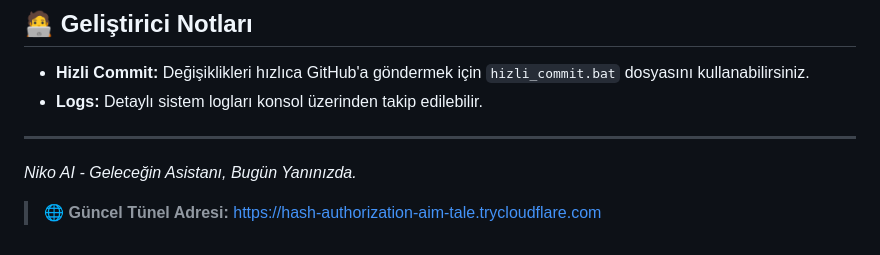
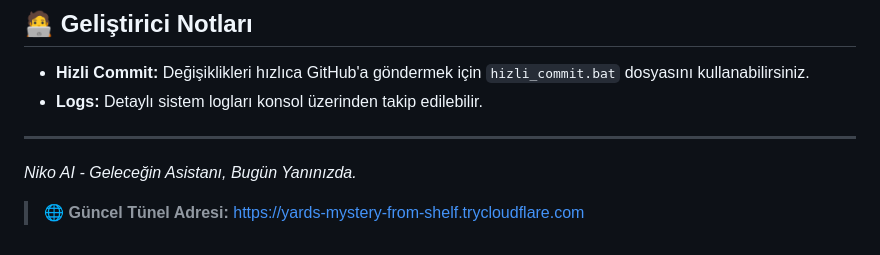
Before and after one commit to Memati8383/Niko-AI, a Markdown page: README.md, the part around the change. Rendered like a GitHub page.

Commit message:
Tünel adresi otomatik güncellendi

```diff
--- a/README.md
+++ b/README.md
@@ -93,4 +93,4 @@ python manage_users.py
 _Niko AI - Geleceğin Asistanı, Bugün Yanınızda._
 
 
-> 🌐 **Güncel Tünel Adresi:** [https://hash-authorization-aim-tale.trycloudflare.com](https://hash-authorization-aim-tale.trycloudflare.com)
+> 🌐 **Güncel Tünel Adresi:** [https://yards-mystery-from-shelf.trycloudflare.com](https://yards-mystery-from-shelf.trycloudflare.com)
```
